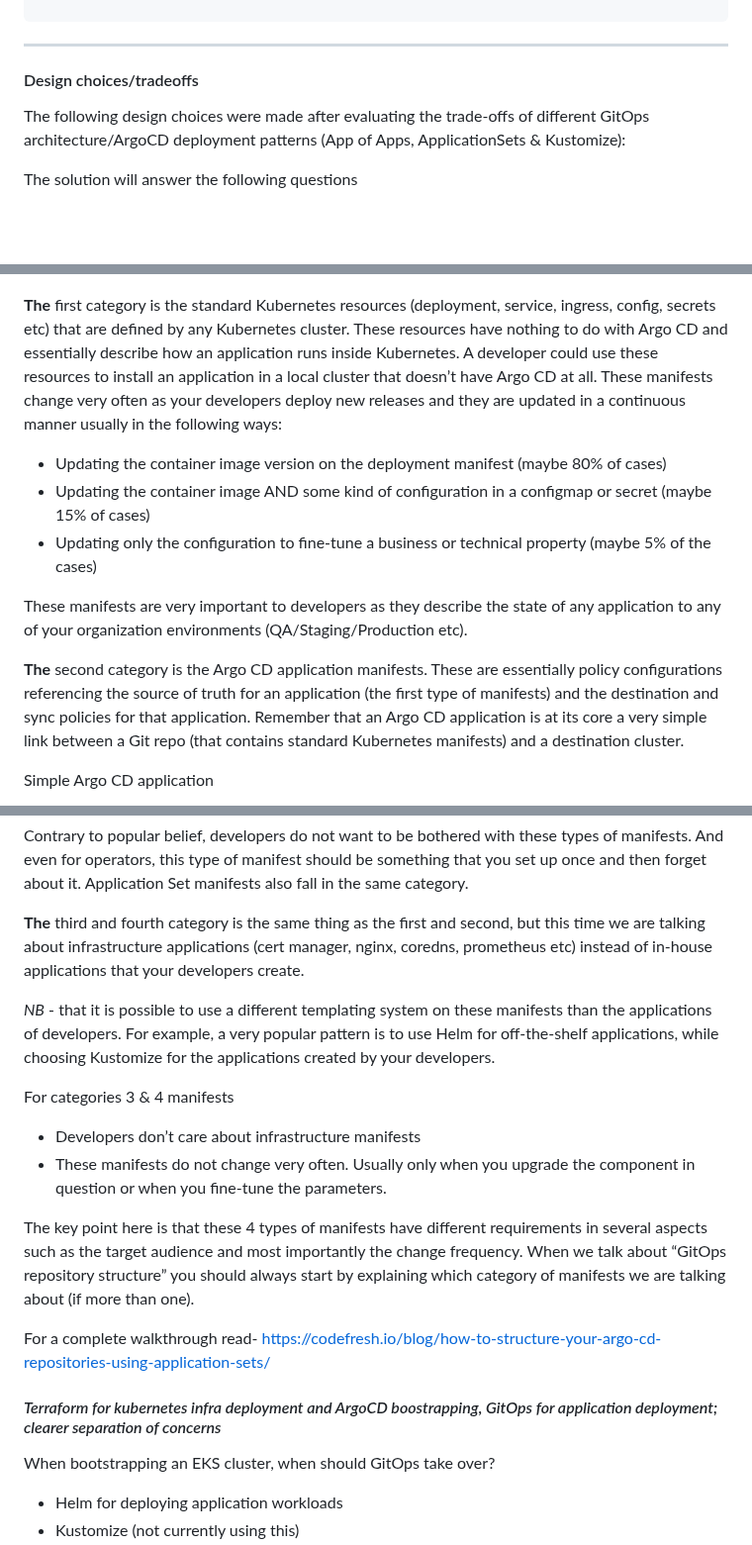
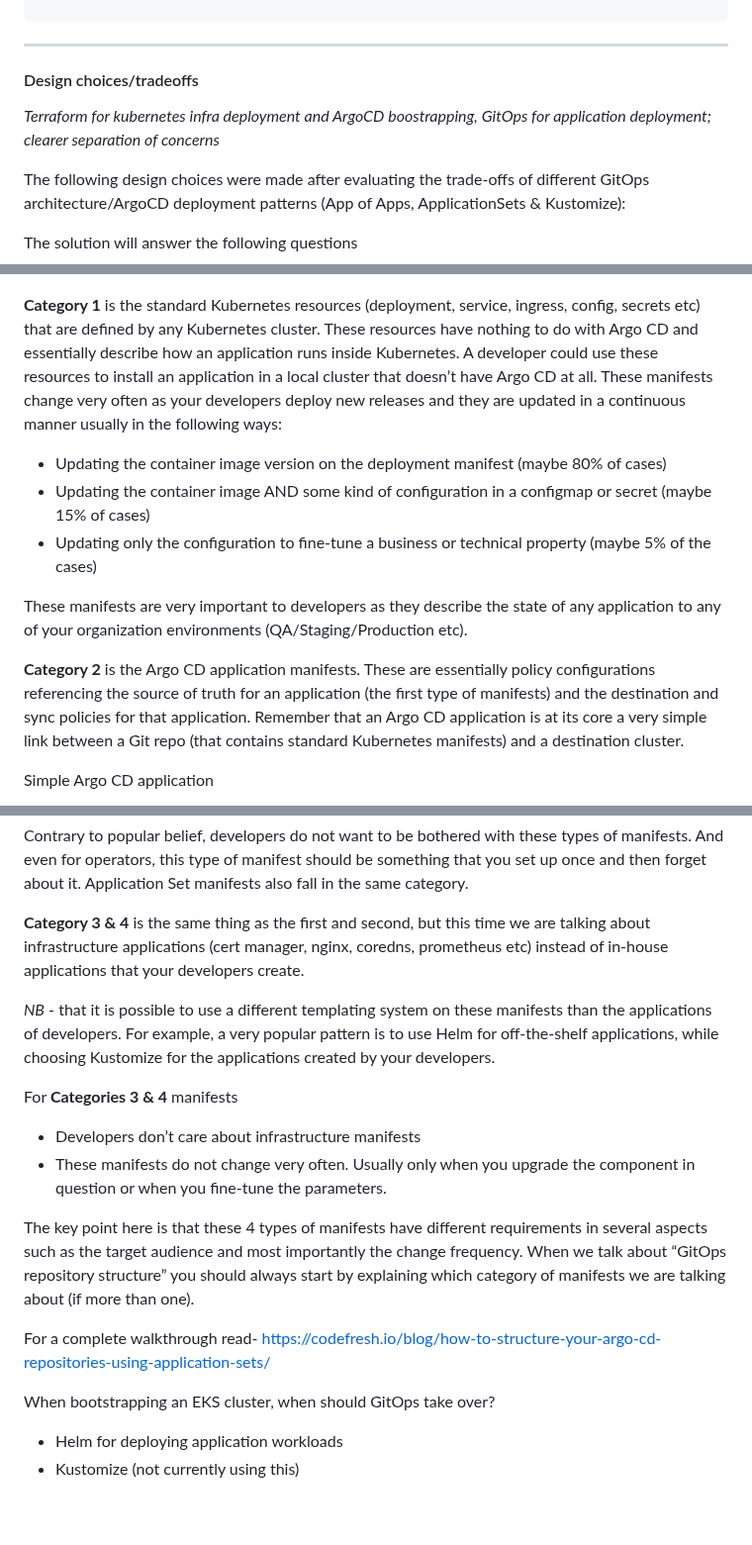
Before and after one commit to afriteknz/k8s-infrastructure, a Markdown page: README.md, 3 parts joined by grey strips. Shown at 99% size. GitHub-like rendering; blank space fills up the shorter version.

Commit message:
Updated documentation

````diff
--- a/README.md
+++ b/README.md
@@ -29,6 +29,8 @@ Other topics that will be explored.
 
 #### Design choices/tradeoffs
 
+*Terraform for kubernetes infra deployment and ArgoCD boostrapping, GitOps for application deployment; clearer separation of concerns*
+
 The following design choices were made after evaluating the trade-offs of different GitOps architecture/ArgoCD deployment patterns (App of Apps, ApplicationSets & Kustomize):
 
 The solution will answer the following questions
@@ -43,7 +45,7 @@ The solution will answer the following questions
 ```
 ![alt text](/img/manifesttypes.png)
 
-**The** first category is the standard Kubernetes resources (deployment, service, ingress, config, secrets etc) that are defined by any Kubernetes cluster. These resources have nothing to do with Argo CD and essentially describe how an application runs inside Kubernetes. A developer could use these resources to install an application in a local cluster that doesn’t have Argo CD at all.
+**Category 1** is the standard Kubernetes resources (deployment, service, ingress, config, secrets etc) that are defined by any Kubernetes cluster. These resources have nothing to do with Argo CD and essentially describe how an application runs inside Kubernetes. A developer could use these resources to install an application in a local cluster that doesn’t have Argo CD at all.
 These manifests change very often as your developers deploy new releases and they are updated in a continuous manner usually in the following ways:
 
 - Updating the container image version on the deployment manifest (maybe 80% of cases)
@@ -52,7 +54,7 @@ These manifests change very often as your developers deploy new releases and the
 
 These manifests are very important to developers as they describe the state of any application to any of your organization environments (QA/Staging/Production etc).
 
-**The** second category is the Argo CD application manifests. These are essentially policy configurations referencing the source of truth for an application (the first type of manifests) and the destination and sync policies for that application. Remember that an Argo CD application is at its core a very simple link between a Git repo (that contains standard Kubernetes manifests) and a destination cluster.
+**Category 2** is the Argo CD application manifests. These are essentially policy configurations referencing the source of truth for an application (the first type of manifests) and the destination and sync policies for that application. Remember that an Argo CD application is at its core a very simple link between a Git repo (that contains standard Kubernetes manifests) and a destination cluster.
 
 Simple Argo CD application
 
@@ -60,11 +62,11 @@ Simple Argo CD application
 
 Contrary to popular belief, developers do not want to be bothered with these types of manifests. And even for operators, this type of manifest should be something that you set up once and then forget about it. Application Set manifests also fall in the same category.
 
-**The** third and fourth category is the same thing as the first and second, but this time we are talking about infrastructure applications (cert manager, nginx, coredns, prometheus etc) instead of in-house applications that your developers create.
+**Category 3 & 4** is the same thing as the first and second, but this time we are talking about infrastructure applications (cert manager, nginx, coredns, prometheus etc) instead of in-house applications that your developers create.
 
 *NB* - that it is possible to use a different templating system on these manifests than the applications of developers. For example, a very popular pattern is to use Helm for off-the-shelf applications, while choosing Kustomize for the applications created by your developers.
 
-For categories 3 & 4 manifests
+For **Categories 3 & 4** manifests
 
 - Developers don’t care about infrastructure manifests
 - These manifests do not change very often. Usually only when you upgrade the component in question or when you fine-tune the parameters.
@@ -74,7 +76,6 @@ The key point here is that these 4 types of manifests have different requirement
 For a complete walkthrough read- https://codefresh.io/blog/how-to-structure-your-argo-cd-repositories-using-application-sets/
 
 
-#### *Terraform for kubernetes infra deployment and ArgoCD boostrapping, GitOps for application deployment; clearer separation of concerns*
 
 When bootstrapping an EKS cluster, when should GitOps take over?
 - Helm for deploying application workloads
````
Also changed, not shown: other parts of README.md (+1 -0 lines).
